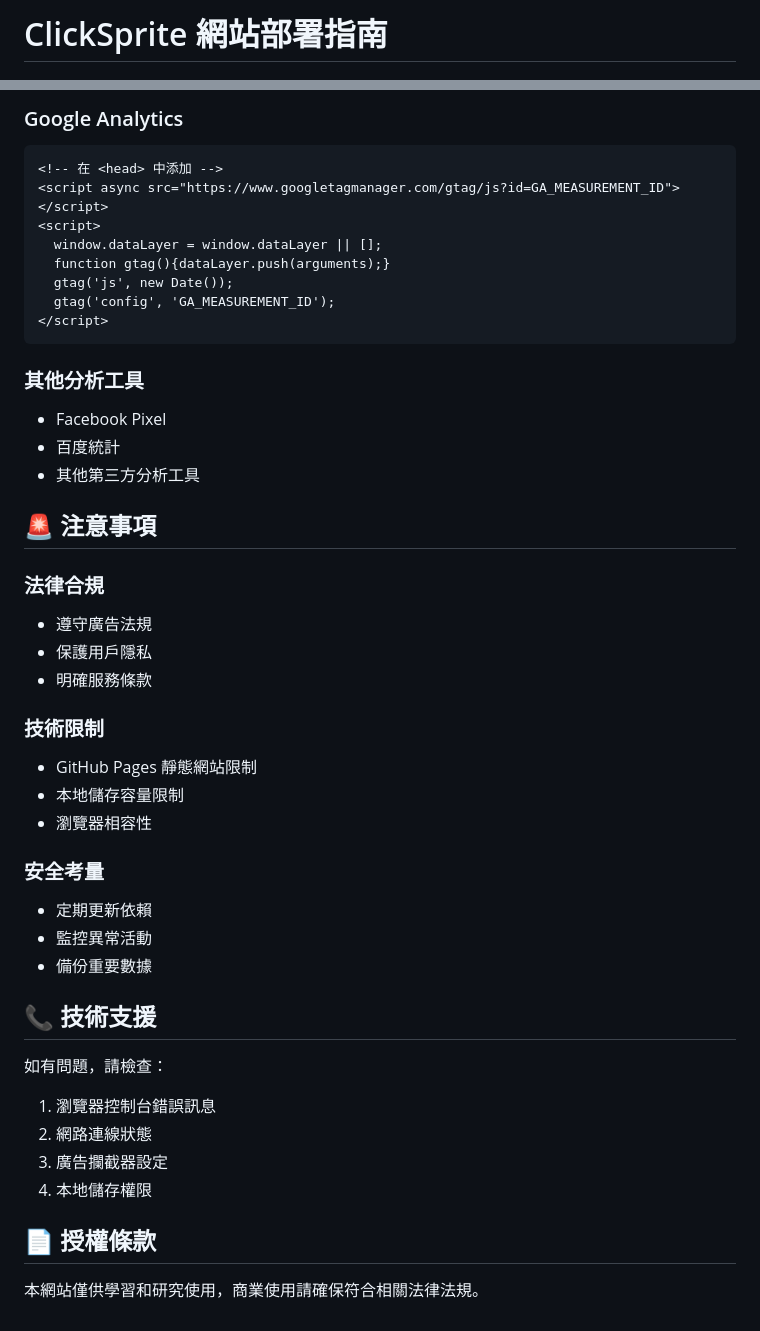
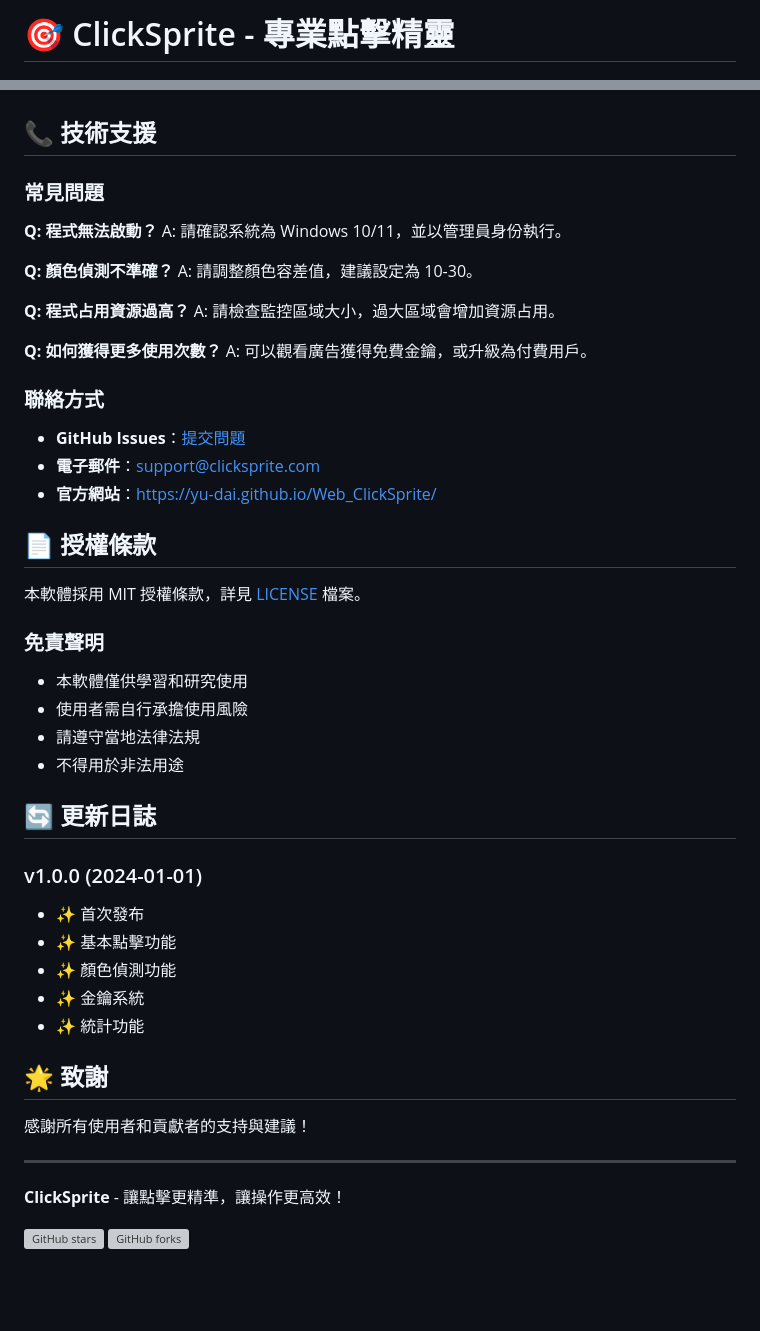
Before and after one commit to Yu-Dai/Web_ClickSprite, a Markdown page: README.md, 2 parts joined by grey strips. Drawn GitHub-style; blank space fills up the shorter version; grey boxes are pictures that could not be loaded.

Commit message:
更新 README.md：詳細說明 ClickSprite 程式產品功能與使用方式

````diff
--- a/README.md
+++ b/README.md
@@ -1,2 +1,2 @@
-# ClickSprite 網站部署指南
+# 🎯 ClickSprite - 專業點擊精靈
 
@@ -133,45 +152,51 @@ this.fallbackUrl = 'https://github.com/yourusername/clicksprite/releases';
-### Google Analytics
-```html
-<!-- 在 <head> 中添加 -->
-<script async src="https://www.googletagmanager.com/gtag/js?id=GA_MEASUREMENT_ID"></script>
-<script>
-  window.dataLayer = window.dataLayer || [];
-  function gtag(){dataLayer.push(arguments);}
-  gtag('js', new Date());
-  gtag('config', 'GA_MEASUREMENT_ID');
-</script>
-```
-
-### 其他分析工具
-- Facebook Pixel
-- 百度統計
-- 其他第三方分析工具
-
-## 🚨 注意事項
-
-### 法律合規
-- 遵守廣告法規
-- 保護用戶隱私
-- 明確服務條款
-
-### 技術限制
-- GitHub Pages 靜態網站限制
-- 本地儲存容量限制
-- 瀏覽器相容性
-
-### 安全考量
-- 定期更新依賴
-- 監控異常活動
-- 備份重要數據
 
 ## 📞 技術支援
 
-如有問題，請檢查：
-1. 瀏覽器控制台錯誤訊息
-2. 網路連線狀態
-3. 廣告攔截器設定
-4. 本地儲存權限
+### 常見問題
+
+**Q: 程式無法啟動？**
+A: 請確認系統為 Windows 10/11，並以管理員身份執行。
+
+**Q: 顏色偵測不準確？**
+A: 請調整顏色容差值，建議設定為 10-30。
+
+**Q: 程式占用資源過高？**
+A: 請檢查監控區域大小，過大區域會增加資源占用。
+
+**Q: 如何獲得更多使用次數？**
+A: 可以觀看廣告獲得免費金鑰，或升級為付費用戶。
+
+### 聯絡方式
+- **GitHub Issues**：[提交問題](https://github.com/Yu-Dai/Web_ClickSprite/issues)
+- **電子郵件**：support@clicksprite.com
+- **官方網站**：https://yu-dai.github.io/Web_ClickSprite/
 
 ## 📄 授權條款
 
-本網站僅供學習和研究使用，商業使用請確保符合相關法律法規。
+本軟體採用 MIT 授權條款，詳見 [LICENSE](LICENSE) 檔案。
+
+### 免責聲明
+- 本軟體僅供學習和研究使用
+- 使用者需自行承擔使用風險
+- 請遵守當地法律法規
+- 不得用於非法用途
+
+## 🔄 更新日誌
+
+### v1.0.0 (2024-01-01)
+- ✨ 首次發布
+- ✨ 基本點擊功能
+- ✨ 顏色偵測功能
+- ✨ 金鑰系統
+- ✨ 統計功能
+
+## 🌟 致謝
+
+感謝所有使用者和貢獻者的支持與建議！
+
+---
+
+**ClickSprite** - 讓點擊更精準，讓操作更高效！
+
+[![GitHub stars](https://img.shields.io/github/stars/Yu-Dai/Web_ClickSprite?style=social)](https://github.com/Yu-Dai/Web_ClickSprite/stargazers)
+[![GitHub forks](https://img.shields.io/github/forks/Yu-Dai/Web_ClickSprite?style=social)](https://github.com/Yu-Dai/Web_ClickSprite/network)
````
Also changed, not shown: other parts of README.md (+145 -126 lines).
